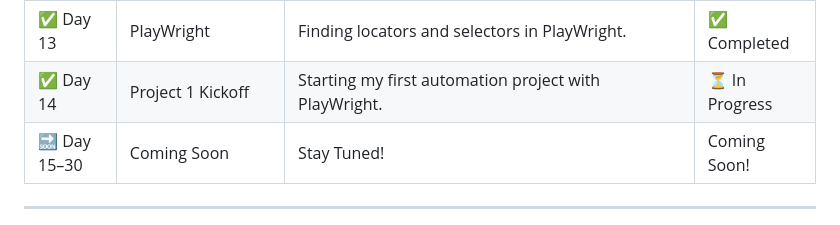
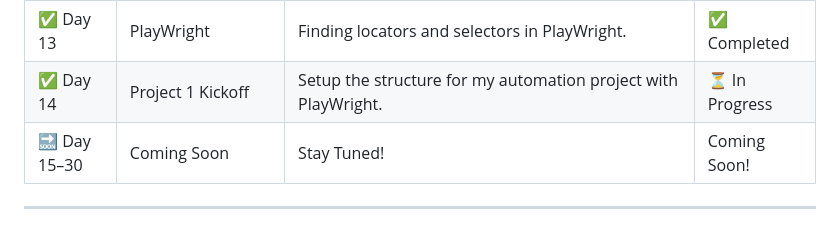
Before and after one commit to dajat/30-Days-To-Automation, a Markdown page: README.md, the part around the change. GitHub-like rendering.

```diff
--- a/README.md
+++ b/README.md
@@ -33,7 +33,7 @@ By the end of these 30 days, I’ll have:
 | ✅ Day 11 | Modern JavaScript (ES6+) | Understanding the modern Javascript syntax for shorter and cleaner code. | ✅ Completed |
 | ✅ Day 12 | PlayWright | Installation and Setup of PlayWright. | ✅ Completed |
 | ✅ Day 13 | PlayWright | Finding locators and selectors in PlayWright. | ✅ Completed  |
-| ✅ Day 14 | Project 1 Kickoff | Starting my first automation project with PlayWright. | ⏳ In Progress  |
+| ✅ Day 14 | Project 1 Kickoff | Setup the structure for my automation project with PlayWright. | ⏳ In Progress  |
 | 🔜 Day 15–30 | Coming Soon | Stay Tuned! | Coming Soon! |
 
 ---
```
